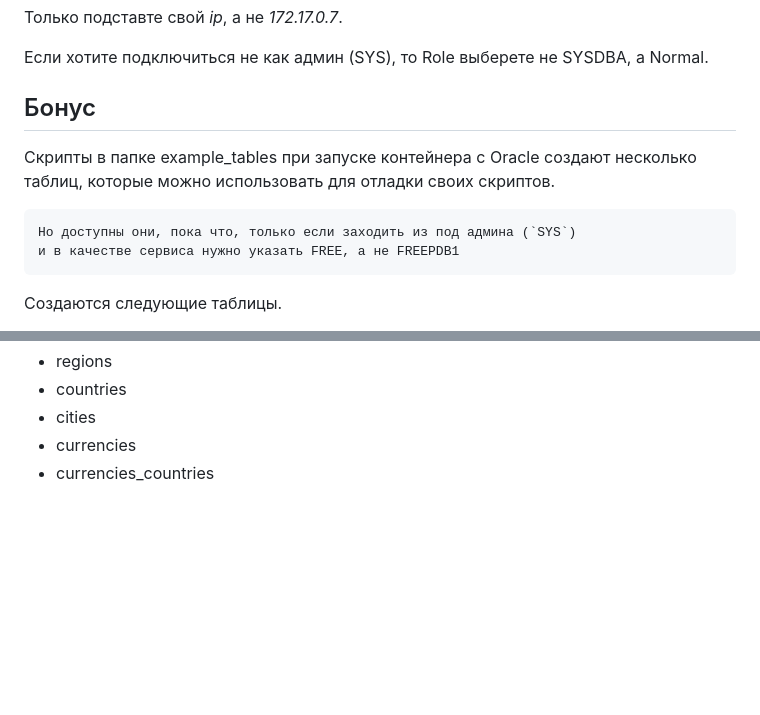
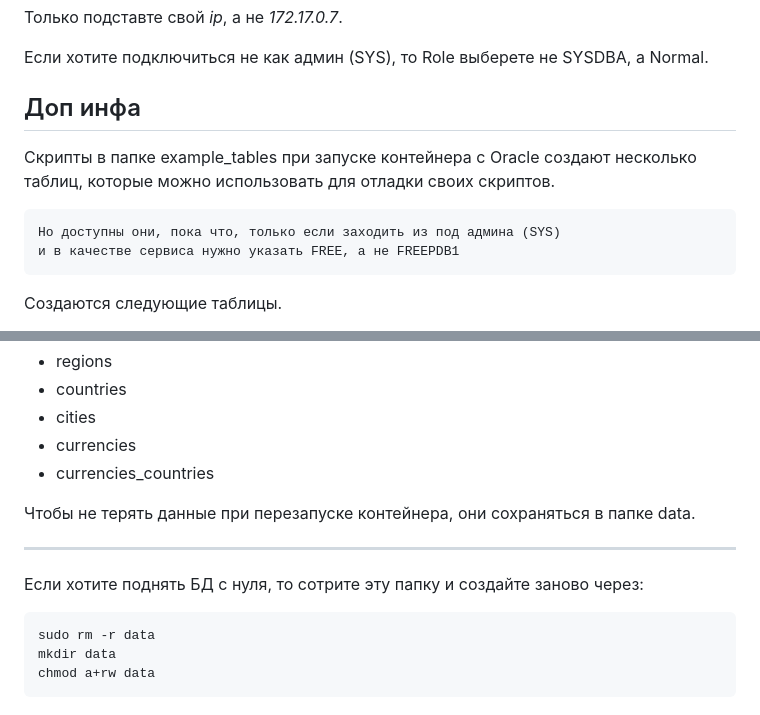
Before and after one commit to bakul14/oracle_db_on_linux, a Markdown page: README.md, 2 parts joined by grey strips. Rendered like a GitHub page; blank space fills up the shorter version.

````diff
--- a/README.md
+++ b/README.md
@@ -57,11 +57,11 @@ docker inspect sql_server.g  | jq -r '.[].NetworkSettings.IPAddress'
 
 Если хотите подключиться не как админ (SYS), то Role выберете не SYSDBA, а Normal.
 
-## Бонус
+## Доп инфа
 
 Скрипты в папке example_tables при запуске контейнера с Oracle создают несколько таблиц, которые можно использовать для отладки своих скриптов.
 
-    Но доступны они, пока что, только если заходить из под админа (`SYS`)
+    Но доступны они, пока что, только если заходить из под админа (SYS)
     и в качестве сервиса нужно указать FREE, а не FREEPDB1
 
 Создаются следующие таблицы.
@@ -81,3 +81,14 @@ docker inspect sql_server.g  | jq -r '.[].NetworkSettings.IPAddress'
 - cities
 - currencies
 - currencies_countries
+
+Чтобы не терять данные при перезапуске контейнера, они сохраняться в папке data.
+
+---
+
+Если хотите поднять БД с нуля, то сотрите эту папку и создайте заново через:
+```
+sudo rm -r data
+mkdir data
+chmod a+rw data
+```
````
Also changed, not shown: other parts of README.md (+1 -1 lines).
